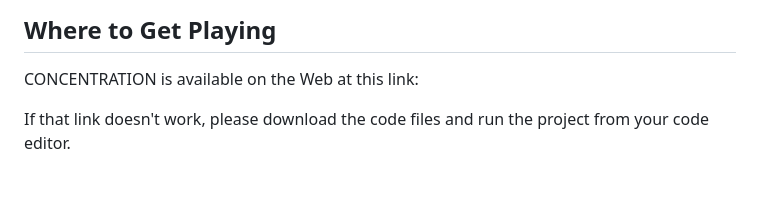
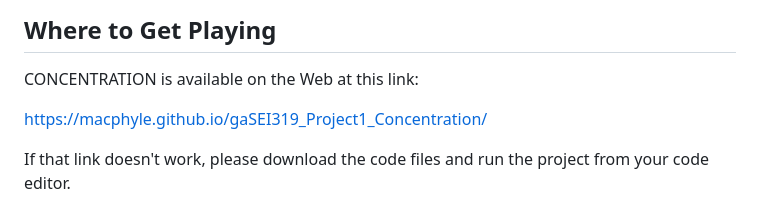
Before and after one commit to MacPhyle/gaSEI319_Project1_Concentration, a Markdown page: README.md, the part around the change. Rendered like a GitHub page; blank space fills up the shorter version.

Commit message:
Adding to the README the link to the game on GitHub Pages

```diff
--- a/README.md
+++ b/README.md
@@ -7,7 +7,7 @@ I do much playing of a certain game that includes minigames, and one of those mi
 
 CONCENTRATION is available on the Web at this link:
 
-
+https://macphyle.github.io/gaSEI319_Project1_Concentration/
 
 If that link doesn't work, please download the code files and run the project from your code editor.
 
```
